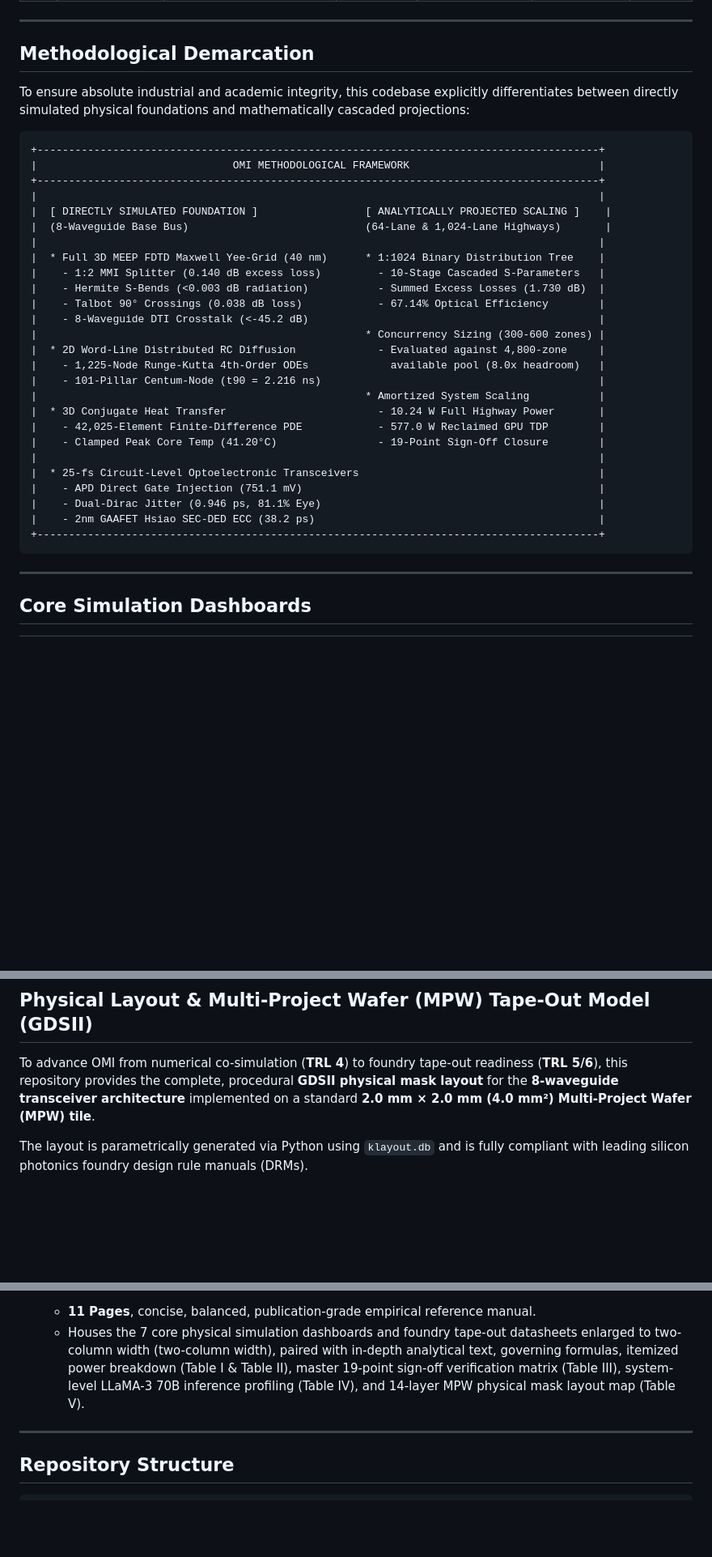
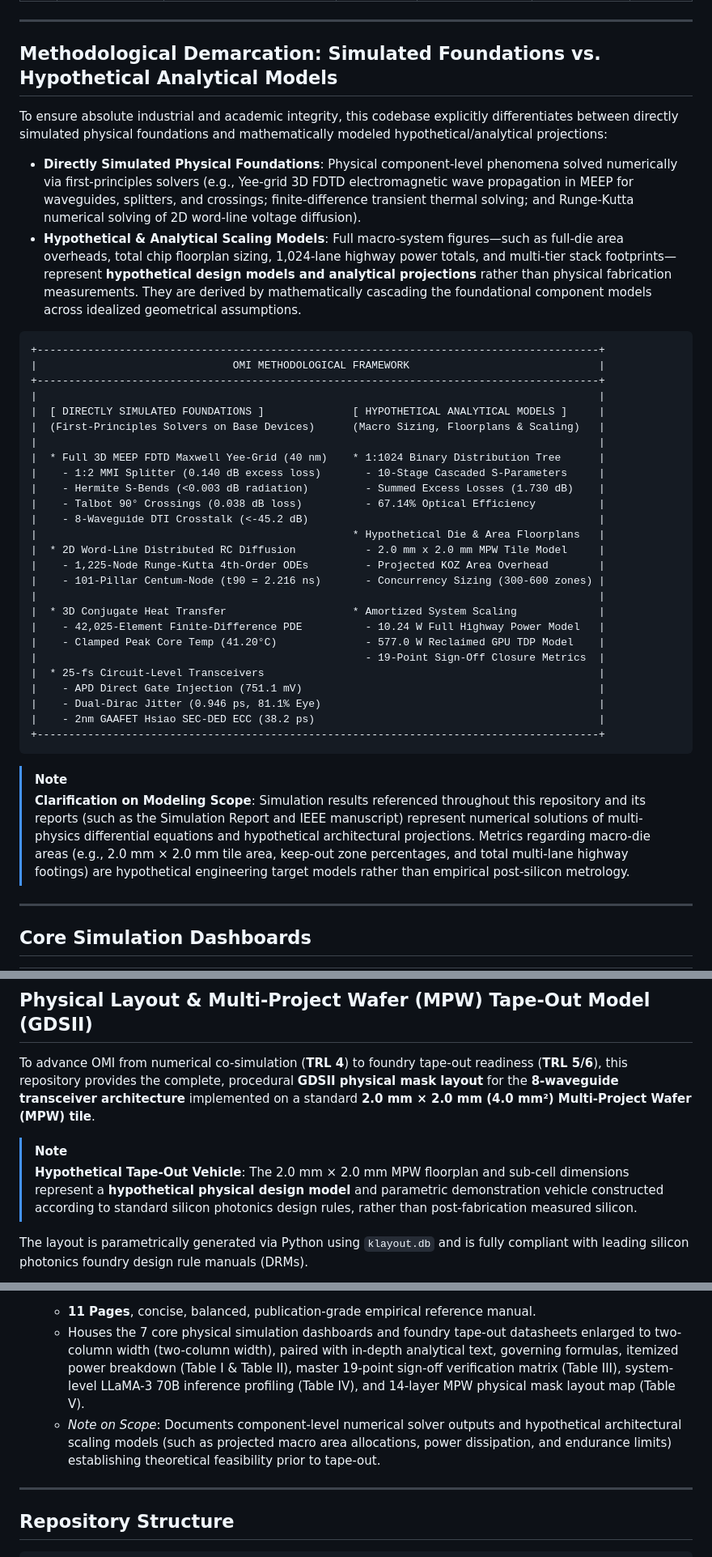
Before and after one commit to horizonseekerik/Optical-Memory-Interconnect, a Markdown page: README.md, 3 parts joined by grey strips. Shown at 81% size. Drawn GitHub-style; blank space fills up the shorter version.

Commit message:
docs: clarify simulated foundations vs hypothetical analytical design models in README

````diff
--- a/README.md
+++ b/README.md
@@ -89,38 +89,44 @@ Every physical dimension of the OMI architecture has been verified against strin
 
 ---
 
-## Methodological Demarcation
+## Methodological Demarcation: Simulated Foundations vs. Hypothetical Analytical Models
 
-To ensure absolute industrial and academic integrity, this codebase explicitly differentiates between directly simulated physical foundations and mathematically cascaded projections:
+To ensure absolute industrial and academic integrity, this codebase explicitly differentiates between directly simulated physical foundations and mathematically modeled hypothetical/analytical projections:
+
+- **Directly Simulated Physical Foundations**: Physical component-level phenomena solved numerically via first-principles solvers (e.g., Yee-grid 3D FDTD electromagnetic wave propagation in MEEP for waveguides, splitters, and crossings; finite-difference transient thermal solving; and Runge-Kutta numerical solving of 2D word-line voltage diffusion).
+- **Hypothetical & Analytical Scaling Models**: Full macro-system figures—such as full-die area overheads, total chip floorplan sizing, 1,024-lane highway power totals, and multi-tier stack footprints—represent **hypothetical design models and analytical projections** rather than physical fabrication measurements. They are derived by mathematically cascading the foundational component models across idealized geometrical assumptions.
 
 ```
 +-----------------------------------------------------------------------------------------+
 |                               OMI METHODOLOGICAL FRAMEWORK                              |
 +-----------------------------------------------------------------------------------------+
 |                                                                                         |
-|  [ DIRECTLY SIMULATED FOUNDATION ]                 [ ANALYTICALLY PROJECTED SCALING ]    |
-|  (8-Waveguide Base Bus)                            (64-Lane & 1,024-Lane Highways)       |
+|  [ DIRECTLY SIMULATED FOUNDATIONS ]              [ HYPOTHETICAL ANALYTICAL MODELS ]     |
+|  (First-Principles Solvers on Base Devices)      (Macro Sizing, Floorplans & Scaling)   |
 |                                                                                         |
-|  * Full 3D MEEP FDTD Maxwell Yee-Grid (40 nm)      * 1:1024 Binary Distribution Tree    |
-|    - 1:2 MMI Splitter (0.140 dB excess loss)         - 10-Stage Cascaded S-Parameters   |
-|    - Hermite S-Bends (<0.003 dB radiation)           - Summed Excess Losses (1.730 dB)  |
-|    - Talbot 90° Crossings (0.038 dB loss)            - 67.14% Optical Efficiency        |
+|  * Full 3D MEEP FDTD Maxwell Yee-Grid (40 nm)    * 1:1024 Binary Distribution Tree      |
+|    - 1:2 MMI Splitter (0.140 dB excess loss)       - 10-Stage Cascaded S-Parameters     |
+|    - Hermite S-Bends (<0.003 dB radiation)         - Summed Excess Losses (1.730 dB)    |
+|    - Talbot 90° Crossings (0.038 dB loss)          - 67.14% Optical Efficiency          |
 |    - 8-Waveguide DTI Crosstalk (<-45.2 dB)                                              |
-|                                                    * Concurrency Sizing (300-600 zones) |
-|  * 2D Word-Line Distributed RC Diffusion             - Evaluated against 4,800-zone     |
-|    - 1,225-Node Runge-Kutta 4th-Order ODEs             available pool (8.0x headroom)   |
-|    - 101-Pillar Centum-Node (t90 = 2.216 ns)                                            |
-|                                                    * Amortized System Scaling           |
-|  * 3D Conjugate Heat Transfer                        - 10.24 W Full Highway Power       |
-|    - 42,025-Element Finite-Difference PDE            - 577.0 W Reclaimed GPU TDP        |
-|    - Clamped Peak Core Temp (41.20°C)                - 19-Point Sign-Off Closure        |
+|                                                  * Hypothetical Die & Area Floorplans   |
+|  * 2D Word-Line Distributed RC Diffusion           - 2.0 mm x 2.0 mm MPW Tile Model     |
+|    - 1,225-Node Runge-Kutta 4th-Order ODEs         - Projected KOZ Area Overhead        |
+|    - 101-Pillar Centum-Node (t90 = 2.216 ns)       - Concurrency Sizing (300-600 zones) |
 |                                                                                         |
-|  * 25-fs Circuit-Level Optoelectronic Transceivers                                      |
+|  * 3D Conjugate Heat Transfer                    * Amortized System Scaling             |
+|    - 42,025-Element Finite-Difference PDE          - 10.24 W Full Highway Power Model   |
+|    - Clamped Peak Core Temp (41.20°C)              - 577.0 W Reclaimed GPU TDP Model    |
+|                                                    - 19-Point Sign-Off Closure Metrics  |
+|  * 25-fs Circuit-Level Transceivers                                                     |
 |    - APD Direct Gate Injection (751.1 mV)                                               |
 |    - Dual-Dirac Jitter (0.946 ps, 81.1% Eye)                                            |
 |    - 2nm GAAFET Hsiao SEC-DED ECC (38.2 ps)                                             |
 +-----------------------------------------------------------------------------------------+
 ```
+
+> [!NOTE]
+> **Clarification on Modeling Scope**: Simulation results referenced throughout this repository and its reports (such as the Simulation Report and IEEE manuscript) represent numerical solutions of multi-physics differential equations and hypothetical architectural projections. Metrics regarding macro-die areas (e.g., 2.0 mm × 2.0 mm tile area, keep-out zone percentages, and total multi-lane highway footings) are hypothetical engineering target models rather than empirical post-silicon metrology.
 
 ---
 
@@ -140,6 +146,9 @@ To ensure absolute industrial and academic integrity, this codebase explicitly d
 ## Physical Layout & Multi-Project Wafer (MPW) Tape-Out Model (GDSII)
 
 To advance OMI from numerical co-simulation (**TRL 4**) to foundry tape-out readiness (**TRL 5/6**), this repository provides the complete, procedural **GDSII physical mask layout** for the **8-waveguide transceiver architecture** implemented on a standard **2.0 mm × 2.0 mm (4.0 mm²) Multi-Project Wafer (MPW) tile**.
+
+> [!NOTE]
+> **Hypothetical Tape-Out Vehicle**: The 2.0 mm × 2.0 mm MPW floorplan and sub-cell dimensions represent a **hypothetical physical design model** and parametric demonstration vehicle constructed according to standard silicon photonics design rules, rather than post-fabrication measured silicon.
 
 The layout is parametrically generated via Python using `klayout.db` and is fully compliant with leading silicon photonics foundry design rule manuals (DRMs).
 
@@ -199,6 +208,7 @@ This repository contains the complete publication-grade manuscript suite:
 2. **Multi-Physics Simulation Report & Benchmarks** ([`manuscript/OMI_SIMULATION_REPORT_AND_BENCHMARKS.pdf`](manuscript/OMI_SIMULATION_REPORT_AND_BENCHMARKS.pdf)):
    - **11 Pages**, concise, balanced, publication-grade empirical reference manual.
    - Houses the 7 core physical simulation dashboards and foundry tape-out datasheets enlarged to two-column width (two-column width), paired with in-depth analytical text, governing formulas, itemized power breakdown (Table I & Table II), master 19-point sign-off verification matrix (Table III), system-level LLaMA-3 70B inference profiling (Table IV), and 14-layer MPW physical mask layout map (Table V).
+   - *Note on Scope*: Documents component-level numerical solver outputs and hypothetical architectural scaling models (such as projected macro area allocations, power dissipation, and endurance limits) establishing theoretical feasibility prior to tape-out.
 
 ---
 
````
